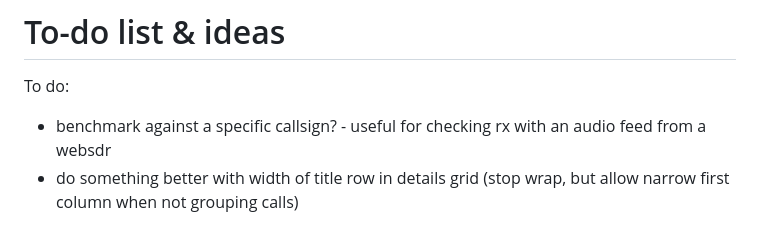
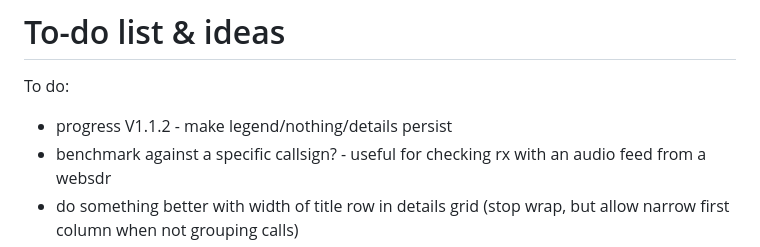
Before and after one commit to G1OJS/BandOpticon, a Markdown page: Change History.md, the part around the change. Drawn GitHub-style.

```diff
--- a/Change History.md
+++ b/Change History.md
@@ -100,6 +100,7 @@ Additional labels for pre-release and build metadata are available as extensions
 # To-do list & ideas
 
 To do:
+  - progress V1.1.2 - make legend/nothing/details persist
   - benchmark against a specific callsign? - useful for checking rx with an audio feed from a websdr
   - do something better with width of title row in details grid (stop wrap, but allow narrow first column when not grouping calls)
   - redsign screen layout (colours / borders etc)
```
